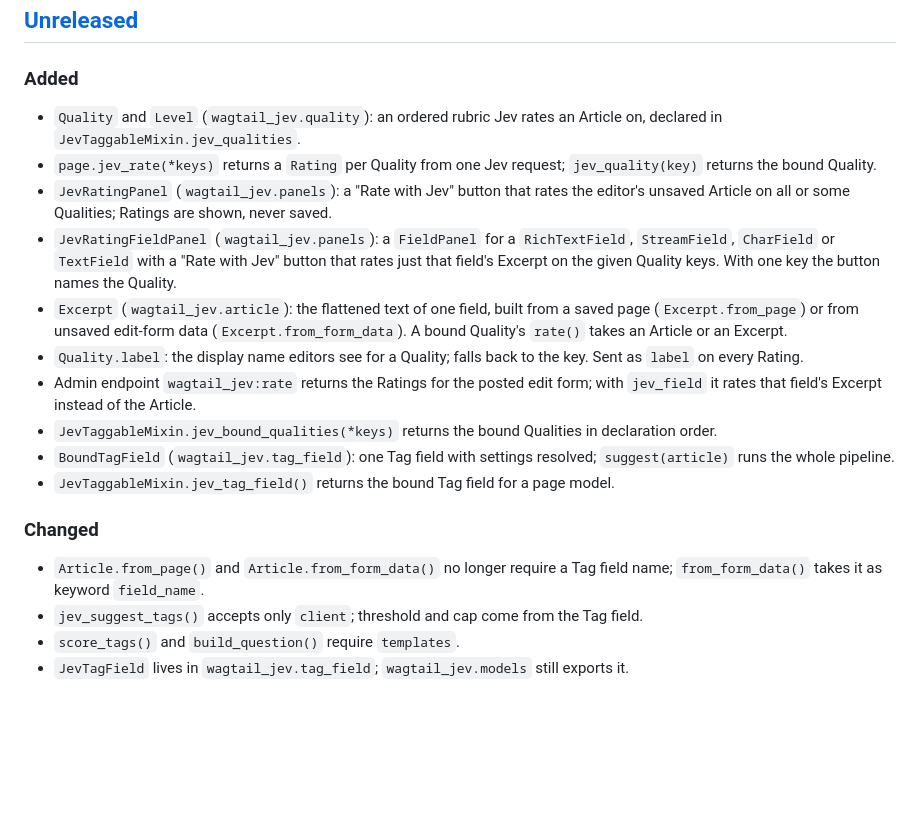
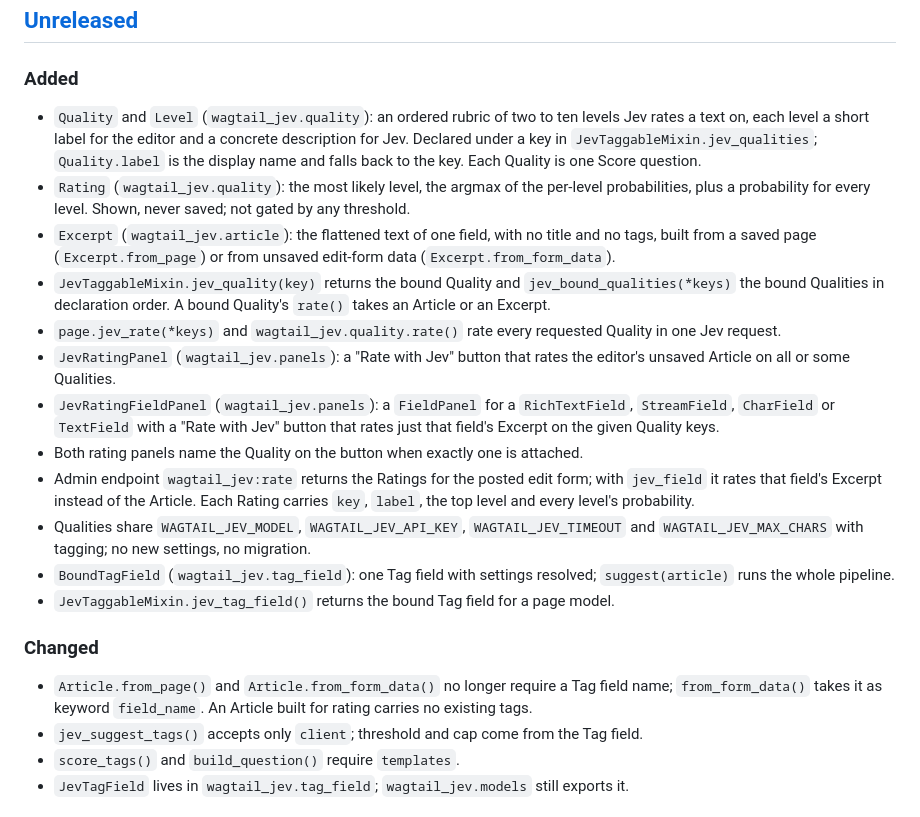
Before and after one commit to rinti/wagtail-jev, a Markdown page: CHANGELOG.md, the part around the change. Drawn GitHub-style; blank space fills up the shorter version.

```diff
--- a/CHANGELOG.md
+++ b/CHANGELOG.md
@@ -9,20 +9,22 @@ and this project adheres to [Semantic Versioning](https://semver.org/spec/v2.0.0
 
 ### Added
 
-- `Quality` and `Level` (`wagtail_jev.quality`): an ordered rubric Jev rates an Article on, declared in `JevTaggableMixin.jev_qualities`.
-- `page.jev_rate(*keys)` returns a `Rating` per Quality from one Jev request; `jev_quality(key)` returns the bound Quality.
-- `JevRatingPanel` (`wagtail_jev.panels`): a "Rate with Jev" button that rates the editor's unsaved Article on all or some Qualities; Ratings are shown, never saved.
-- `JevRatingFieldPanel` (`wagtail_jev.panels`): a `FieldPanel` for a `RichTextField`, `StreamField`, `CharField` or `TextField` with a "Rate with Jev" button that rates just that field's Excerpt on the given Quality keys. With one key the button names the Quality.
-- `Excerpt` (`wagtail_jev.article`): the flattened text of one field, built from a saved page (`Excerpt.from_page`) or from unsaved edit-form data (`Excerpt.from_form_data`). A bound Quality's `rate()` takes an Article or an Excerpt.
-- `Quality.label`: the display name editors see for a Quality; falls back to the key. Sent as `label` on every Rating.
-- Admin endpoint `wagtail_jev:rate` returns the Ratings for the posted edit form; with `jev_field` it rates that field's Excerpt instead of the Article.
-- `JevTaggableMixin.jev_bound_qualities(*keys)` returns the bound Qualities in declaration order.
+- `Quality` and `Level` (`wagtail_jev.quality`): an ordered rubric of two to ten levels Jev rates a text on, each level a short label for the editor and a concrete description for Jev. Declared under a key in `JevTaggableMixin.jev_qualities`; `Quality.label` is the display name and falls back to the key. Each Quality is one Score question.
+- `Rating` (`wagtail_jev.quality`): the most likely level, the argmax of the per-level probabilities, plus a probability for every level. Shown, never saved; not gated by any threshold.
+- `Excerpt` (`wagtail_jev.article`): the flattened text of one field, with no title and no tags, built from a saved page (`Excerpt.from_page`) or from unsaved edit-form data (`Excerpt.from_form_data`).
+- `JevTaggableMixin.jev_quality(key)` returns the bound Quality and `jev_bound_qualities(*keys)` the bound Qualities in declaration order. A bound Quality's `rate()` takes an Article or an Excerpt.
+- `page.jev_rate(*keys)` and `wagtail_jev.quality.rate()` rate every requested Quality in one Jev request.
+- `JevRatingPanel` (`wagtail_jev.panels`): a "Rate with Jev" button that rates the editor's unsaved Article on all or some Qualities.
+- `JevRatingFieldPanel` (`wagtail_jev.panels`): a `FieldPanel` for a `RichTextField`, `StreamField`, `CharField` or `TextField` with a "Rate with Jev" button that rates just that field's Excerpt on the given Quality keys.
+- Both rating panels name the Quality on the button when exactly one is attached.
+- Admin endpoint `wagtail_jev:rate` returns the Ratings for the posted edit form; with `jev_field` it rates that field's Excerpt instead of the Article. Each Rating carries `key`, `label`, the top level and every level's probability.
+- Qualities share `WAGTAIL_JEV_MODEL`, `WAGTAIL_JEV_API_KEY`, `WAGTAIL_JEV_TIMEOUT` and `WAGTAIL_JEV_MAX_CHARS` with tagging; no new settings, no migration.
 - `BoundTagField` (`wagtail_jev.tag_field`): one Tag field with settings resolved; `suggest(article)` runs the whole pipeline.
 - `JevTaggableMixin.jev_tag_field()` returns the bound Tag field for a page model.
 
 ### Changed
 
-- `Article.from_page()` and `Article.from_form_data()` no longer require a Tag field name; `from_form_data()` takes it as keyword `field_name`.
+- `Article.from_page()` and `Article.from_form_data()` no longer require a Tag field name; `from_form_data()` takes it as keyword `field_name`. An Article built for rating carries no existing tags.
 - `jev_suggest_tags()` accepts only `client`; threshold and cap come from the Tag field.
 - `score_tags()` and `build_question()` require `templates`.
 - `JevTagField` lives in `wagtail_jev.tag_field`; `wagtail_jev.models` still exports it.
```
Also changed, not shown: README.md (+127 -5 lines).
